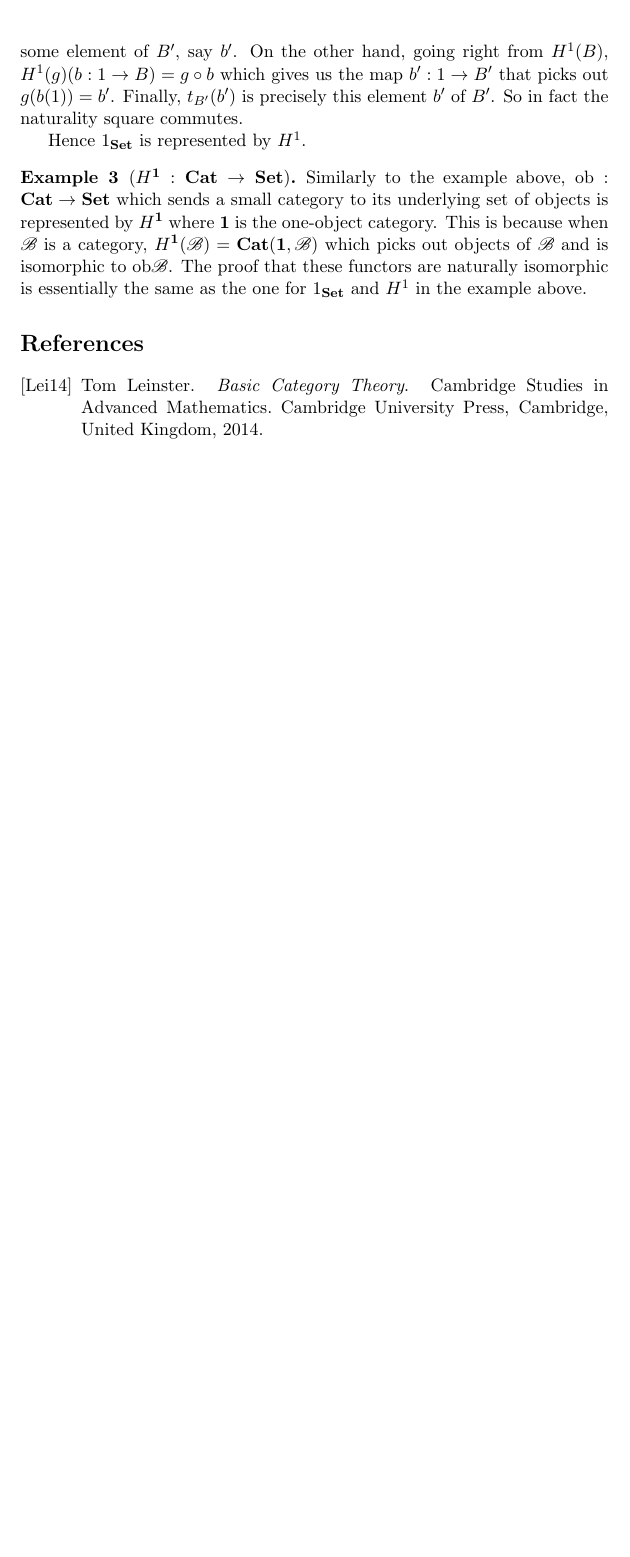
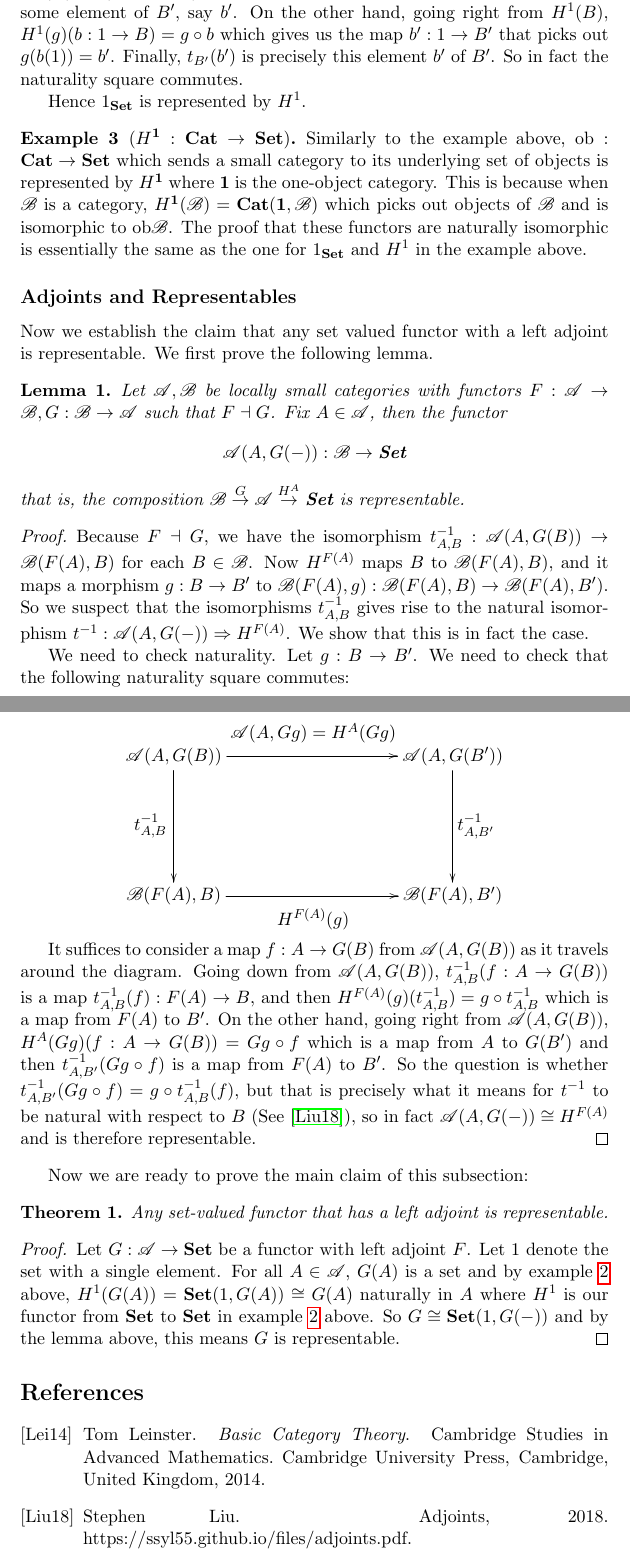
Before and after one commit to ssyl55/catnotes, a LaTeX paper (yoneda.tex): part of page 3 of 3 before the commit and two parts of pages 3 and 4 of 4 after it, the two joined at a grey line, cut so that both start at the same text, the shorter picture padded with empty space. Compiled offline with pdfLaTeX.

Commit message:
Added section about adjoints and representables.

```diff
--- a/yoneda.tex
+++ b/yoneda.tex
@@ -21,7 +21,7 @@
 \newtheorem{prop}{Proposition}
 
 \theoremstyle{plain}
-\newtheorem*{lem}{Lemma}
+\newtheorem{lem}{Lemma}
 
 \begin{document}
 
@@ -92,6 +95,42 @@ Hence $1_{\textbf{Set}}$ is represented by $H^{1}$.
 Similarly to the example above, $\text{ob}:\textbf{Cat} \to \textbf{Set}$ which sends a small category to its underlying set of objects is represented by $H^{\textbf{1}}$ where $\textbf{1}$ is the one-object category. This is because when $\mathscr{B}$ is a category, $H^{\textbf{1}}(\mathscr{B}) = \textbf{Cat}(\textbf{1}, \mathscr{B})$ which picks out objects of $\mathscr{B}$ and is isomorphic to $\text{ob}\mathscr{B}$. The proof that these functors are naturally isomorphic is essentially the same as the one for $1_{\textbf{Set}}$ and $H^{1}$ in the example above.
 \end{ex}
 
+\subsection*{Adjoints and Representables}
+
+Now we establish the claim that any set valued functor with a left adjoint is representable. We first prove the following lemma.
+
+\begin{lem}
+Let $\mathscr{A}, \mathscr{B}$ be locally small categories with functors $F:\mathscr{A} \to \mathscr{B}, G:\mathscr{B} \to \mathscr{A}$ such that $F \dashv G$. Fix $A \in \mathscr{A}$, then the functor \begin{equation*} \mathscr{A}(A, G(-)): \mathscr{B} \to \textbf{Set} \end{equation*} that is, the composition $\mathscr{B} \overset{G}{\to} \mathscr{A} \overset{H^{A}}{\to} \textbf{Set}$ is representable.
+\end{lem}
+
+\begin{proof}
+Because $F \dashv G$, we have the isomorphism $t^{-1}_{A,B}: \mathscr{A}(A, G(B)) \to \mathscr{B}(F(A), B)$ for each $B \in \mathscr{B}$. Now $H^{F(A)}$ maps $B$ to $\mathscr{B}(F(A),B)$, and it maps a morphism $g: B \to B'$ to $\mathscr{B}(F(A),g):\mathscr{B}(F(A),B) \to \mathscr{B}(F(A),B')$. So we suspect that the isomorphisms $t^{-1}_{A,B}$ gives rise to the natural isomorphism $t^{-1}:\mathscr{A}(A,G(-)) \Rightarrow H^{F(A)}$. We show that this is in fact the case.
+
+We need to check naturality. Let $g:B \to B'$. We need to check that the following naturality square commutes:
+
+\begin{equation*}
+\begin{xy}
+(0,0)*+{\mathscr{A}(A, G(B))}="v1"; (60,0)*+{\mathscr{A}(A, G(B'))}="v2"; (0,-30)*+{\mathscr{B}(F(A), B)}="v3"; (60,-30)*+{\mathscr{B}(F(A), B')}="v4";
+{\ar "v1";"v2"}?*!/_5mm/{\mathscr{A}(A, Gg)=H^{A}(Gg)};
+{\ar "v1";"v3"}?*!/^5mm/{t^{-1}_{A,B}};
+{\ar "v2";"v4"}?*!/_5mm/{t^{-1}_{A,B'}};
+{\ar "v3";"v4"}?*!/^5mm/{H^{F(A)}(g)};
+\end{xy}
+\end{equation*}
+
+It suffices to consider a map $f: A \to G(B)$ from $\mathscr{A}(A,G(B))$ as it travels around the diagram. Going down from $\mathscr{A}(A,G(B))$, $t^{-1}_{A,B}(f:A \to G(B))$ is a map $t^{-1}_{A,B}(f):F(A) \to B$, and then $H^{F(A)}(g)(t^{-1}_{A,B}) = g \circ t^{-1}_{A,B}$ which is a map from $F(A)$ to $B'$. On the other hand, going right from $\mathscr{A}(A,G(B))$, $H^{A}(Gg)(f:A \to G(B)) = Gg \circ f$ which is a map from $A$ to $G(B')$ and then $t^{-1}_{A,B'}(Gg \circ f)$ is a map from $F(A)$ to $B'$. So the question is whether $t^{-1}_{A,B'}(Gg \circ f) = g \circ t^{-1}_{A,B}(f)$, but that is precisely what it means for $t^{-1}$ to be natural with respect to $B$ (See \cite{liu_adjoints_2018}), so in fact $\mathscr{A}(A,G(-)) \cong H^{F(A)}$ and is therefore representable.
+\end{proof}
+
+Now we are ready to prove the main claim of this subsection:
+
+\begin{theo}
+Any set-valued functor that has a left adjoint is representable.
+\end{theo}
+
+\begin{proof}
+Let $G:\mathscr{A}\to\textbf{Set}$ be a functor with left adjoint $F$. Let $1$ denote the set with a single element. For all $A \in \mathscr{A}$, $G(A)$ is a set and by example \ref{ex-set} above, $H^{1}(G(A)) = \textbf{Set}(1, G(A)) \cong G(A)$ naturally in $A$ where $H^{1}$ is our functor from $\textbf{Set}$ to $\textbf{Set}$ in example \ref{ex-set} above. So $G \cong \textbf{Set}(1, G(-))$ and by the lemma above, this means $G$ is representable.
+\end{proof}
+
 \nocite{*}
 \bibliographystyle{alpha}
 \bibliography{refyoneda}
```
Also changed, not shown: refyoneda.bib (+10 -0 lines), yoneda.tex (3 more changed lines).
